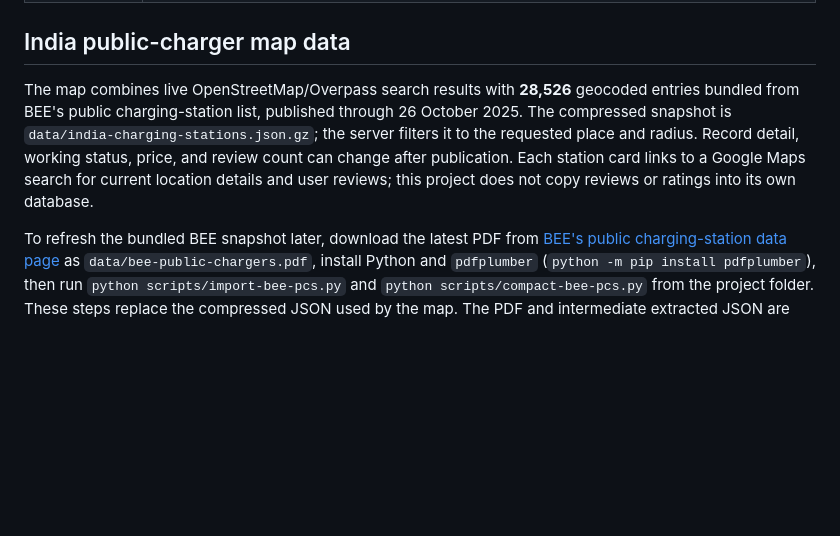
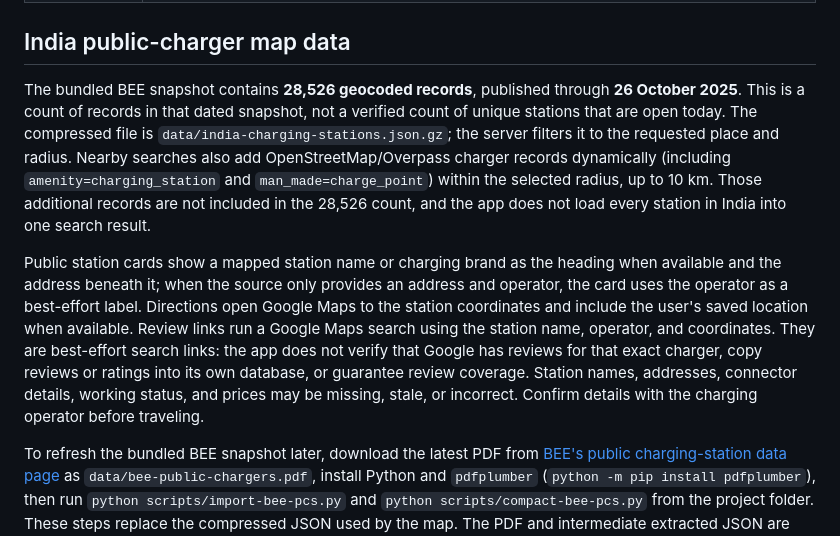
Before and after one commit to Divyansh-Tiwari-10/ChargeOps-EV-Charging, a Markdown page: README.md, the part around the change. Drawn GitHub-style; blank space fills up the shorter version.

Commit message:
Document public station data coverage

```diff
--- a/README.md
+++ b/README.md
@@ -66,7 +66,9 @@ Docker only runs initialization scripts the first time it creates its named data
 
 ## India public-charger map data
 
-The map combines live OpenStreetMap/Overpass search results with **28,526** geocoded entries bundled from BEE's public charging-station list, published through 26 October 2025. The compressed snapshot is `data/india-charging-stations.json.gz`; the server filters it to the requested place and radius. Record detail, working status, price, and review count can change after publication. Each station card links to a Google Maps search for current location details and user reviews; this project does not copy reviews or ratings into its own database.
+The bundled BEE snapshot contains **28,526 geocoded records**, published through **26 October 2025**. This is a count of records in that dated snapshot, not a verified count of unique stations that are open today. The compressed file is `data/india-charging-stations.json.gz`; the server filters it to the requested place and radius. Nearby searches also add OpenStreetMap/Overpass charger records dynamically (including `amenity=charging_station` and `man_made=charge_point`) within the selected radius, up to 10 km. Those additional records are not included in the 28,526 count, and the app does not load every station in India into one search result.
+
+Public station cards show a mapped station name or charging brand as the heading when available and the address beneath it; when the source only provides an address and operator, the card uses the operator as a best-effort label. Directions open Google Maps to the station coordinates and include the user's saved location when available. Review links run a Google Maps search using the station name, operator, and coordinates. They are best-effort search links: the app does not verify that Google has reviews for that exact charger, copy reviews or ratings into its own database, or guarantee review coverage. Station names, addresses, connector details, working status, and prices may be missing, stale, or incorrect. Confirm details with the charging operator before traveling.
 
 To refresh the bundled BEE snapshot later, download the latest PDF from [BEE's public charging-station data page](https://www.beeindia.gov.in/show_content.php?lang=1&level=2&lid=67&ls_id=345) as `data/bee-public-chargers.pdf`, install Python and `pdfplumber` (`python -m pip install pdfplumber`), then run `python scripts/import-bee-pcs.py` and `python scripts/compact-bee-pcs.py` from the project folder. These steps replace the compressed JSON used by the map. The PDF and intermediate extracted JSON are ignored by Git.
 
```
